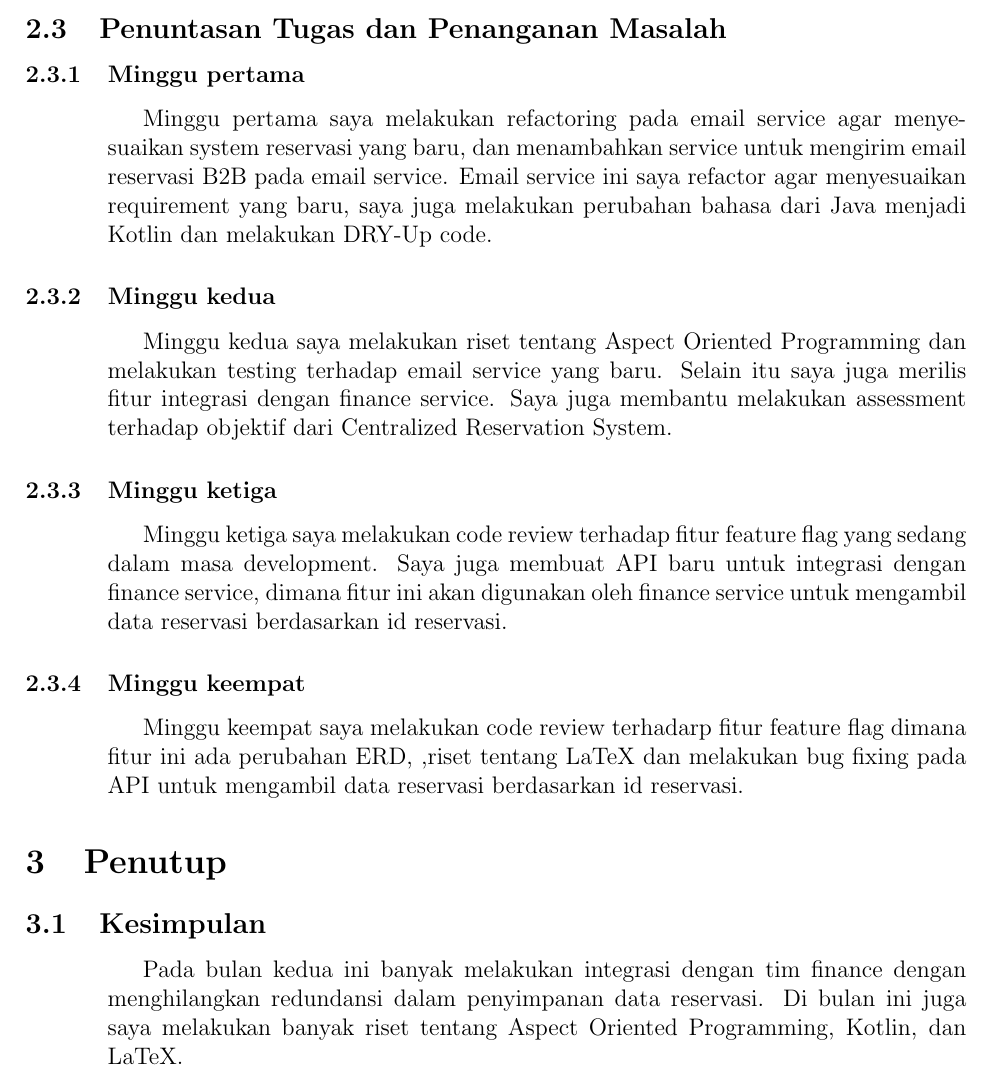
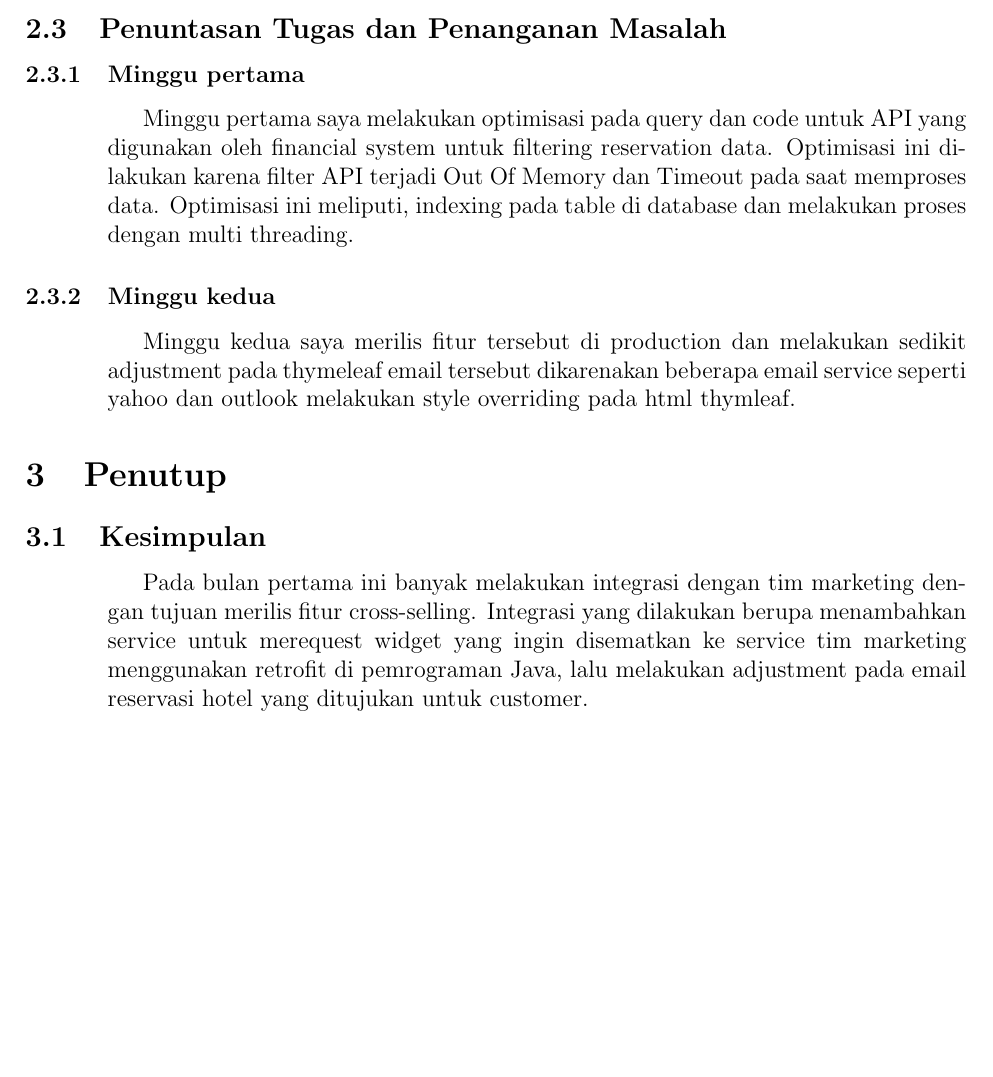
Before and after one commit to ClavinJune/binus-assignment, a LaTeX document (template.tex, which reads April/kesimpulan.tex, April/timeline.tex): part of page 3 of 3, cut so that both start at the same text, the shorter picture padded with empty space. Compiled offline with pdfLaTeX.

Commit message:
add first week of april timeline

```diff
--- /dev/null
+++ b/April/kesimpulan.tex
@@ -0,0 +1,4 @@
+\p {
+    Pada bulan pertama ini banyak melakukan integrasi dengan tim marketing dengan tujuan merilis fitur cross-selling.
+    Integrasi yang dilakukan berupa menambahkan service untuk merequest widget yang ingin disematkan ke service tim marketing menggunakan retrofit di pemrograman Java, lalu melakukan adjustment pada email reservasi hotel yang ditujukan untuk customer.
+}
--- /dev/null
+++ b/April/timeline.tex
@@ -0,0 +1,11 @@
+\subsubsection{Minggu pertama}
+    \p {
+        Minggu pertama saya melakukan optimisasi pada query dan code untuk API yang digunakan oleh financial system untuk filtering reservation data.
+        Optimisasi ini dilakukan karena filter API terjadi Out Of Memory dan Timeout pada saat memproses data. Optimisasi ini meliputi,
+        indexing pada table di database dan melakukan proses dengan multi threading.
+    }
+
+\subsubsection{Minggu kedua}
+    \p {
+        Minggu kedua saya merilis fitur tersebut di production dan melakukan sedikit adjustment pada thymeleaf email tersebut dikarenakan beberapa email service seperti yahoo dan outlook melakukan style overriding pada html thymleaf.
+    }
--- a/template.tex
+++ b/template.tex
@@ -1,6 +1,6 @@
 \documentclass{monthlyReport}
 
-\setMonth{March}
+\setMonth{April}
 
 \begin{document}
 \section{Pendahuluan}
@@ -62,10 +62,10 @@
         }
 
 \subsection{Penuntasan Tugas dan Penanganan Masalah}
-    \getFromFile{March/timeline}
+    \getFromFile{April/timeline}
 
 \section{Penutup}
     \subsection{Kesimpulan}
-        \getFromFile{March/kesimpulan}
+        \getFromFile{April/kesimpulan}
 
 \end{document}
```
Also changed, not shown: template.pdf, 5 other files.
